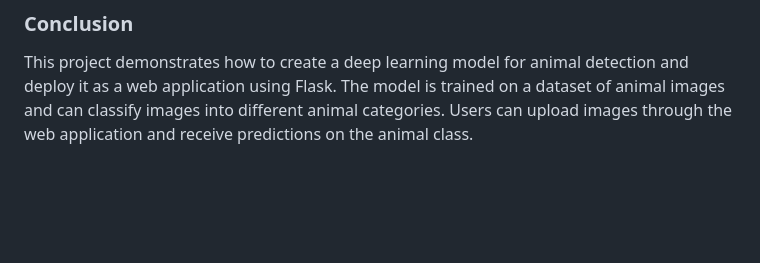
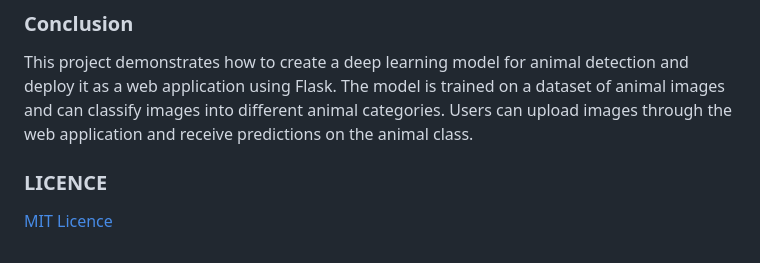
Before and after one commit to ESPersonnel/Lux-Dev-Data-Science, a Markdown page: week-8-ds-project/README.md, the part around one of its changes. Drawn GitHub-style; blank space fills up the shorter version.

Commit message:
docs: Kaggle link fix, added licence

```diff
--- a/week-8-ds-project/README.md
+++ b/week-8-ds-project/README.md
@@ -52,3 +52,8 @@ This will start the Flask development server, and the application will be access
 ### Conclusion
 
 This project demonstrates how to create a deep learning model for animal detection and deploy it as a web application using Flask. The model is trained on a dataset of animal images and can classify images into different animal categories. Users can upload images through the web application and receive predictions on the animal class.
+
+
+### LICENCE
+
+[MIT Licence](./LICENCE)
```
Also changed, not shown: other parts of week-8-ds-project/README.md (+1 -1 lines).
